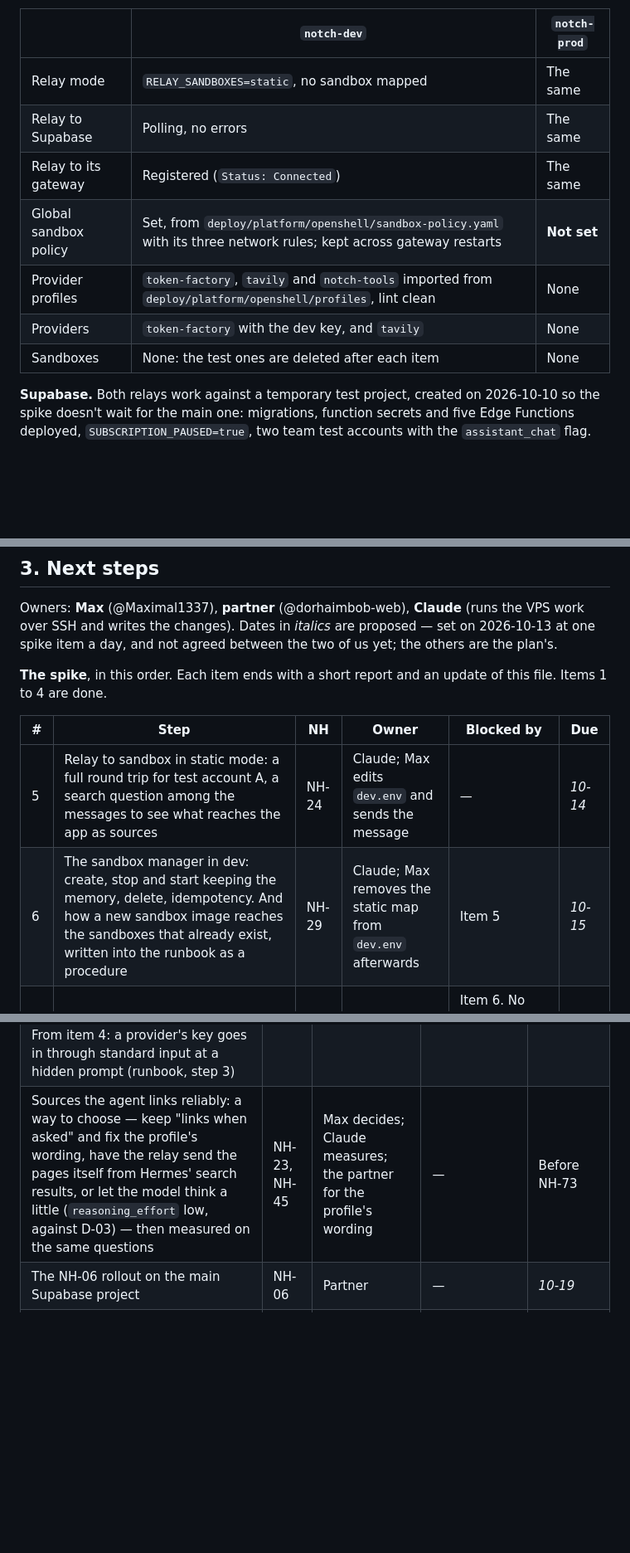
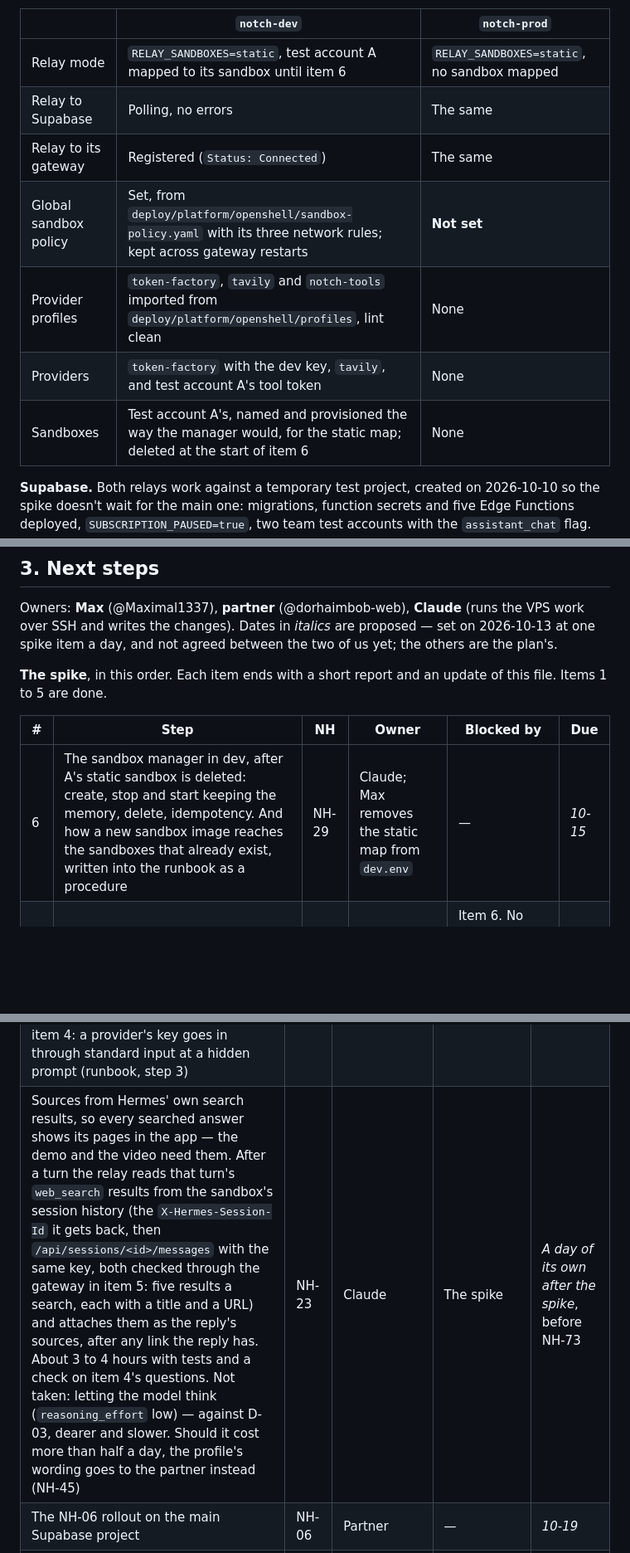
Before and after one commit to Maximal1337/AI-Gym-Coach-Nebius, a Markdown page: docs/deploy-status.md, 3 parts joined by grey strips. Shown at 83% size. Drawn GitHub-style; blank space fills up the shorter version.

```diff
--- a/docs/deploy-status.md
+++ b/docs/deploy-status.md
@@ -39,13 +40,13 @@ gateways.
 
 | | `notch-dev` | `notch-prod` |
 |---|---|---|
-| Relay mode | `RELAY_SANDBOXES=static`, no sandbox mapped | The same |
+| Relay mode | `RELAY_SANDBOXES=static`, test account A mapped to its sandbox until item 6 | `RELAY_SANDBOXES=static`, no sandbox mapped |
 | Relay to Supabase | Polling, no errors | The same |
 | Relay to its gateway | Registered (`Status: Connected`) | The same |
 | Global sandbox policy | Set, from `deploy/platform/openshell/sandbox-policy.yaml` with its three network rules; kept across gateway restarts | **Not set** |
 | Provider profiles | `token-factory`, `tavily` and `notch-tools` imported from `deploy/platform/openshell/profiles`, lint clean | None |
-| Providers | `token-factory` with the dev key, and `tavily` | None |
-| Sandboxes | None: the test ones are deleted after each item | None |
+| Providers | `token-factory` with the dev key, `tavily`, and test account A's tool token | None |
+| Sandboxes | Test account A's, named and provisioned the way the manager would, for the static map; deleted at the start of item 6 | None |
 
 **Supabase.** Both relays work against a temporary test project, created on
 2026-10-10 so the spike doesn't wait for the main one: migrations, function
@@ -169,12 +186,11 @@ proposed — set on 2026-10-13 at one spike item a day, and not agreed between
 the two of us yet; the others are the plan's.
 
 **The spike**, in this order. Each item ends with a short report and an update
-of this file. Items 1 to 4 are done.
+of this file. Items 1 to 5 are done.
 
 | # | Step | NH | Owner | Blocked by | Due |
 |---|---|---|---|---|---|
-| 5 | Relay to sandbox in static mode: a full round trip for test account A, a search question among the messages to see what reaches the app as sources | NH-24 | Claude; Max edits `dev.env` and sends the message | — | *10-14* |
-| 6 | The sandbox manager in dev: create, stop and start keeping the memory, delete, idempotency. And how a new sandbox image reaches the sandboxes that already exist, written into the runbook as a procedure | NH-29 | Claude; Max removes the static map from `dev.env` afterwards | Item 5 | *10-15* |
+| 6 | The sandbox manager in dev, after A's static sandbox is deleted: create, stop and start keeping the memory, delete, idempotency. And how a new sandbox image reaches the sandboxes that already exist, written into the runbook as a procedure | NH-29 | Claude; Max removes the static map from `dev.env` | — | *10-15* |
 | 7 | Measurements: turns, cold start, a soak overnight, memory, and 4 prod + 2 dev sandboxes at once (O-12) | NH-25 | Claude; Max pauses the health check's alerts for the soak | Item 6. No pushes to `main` during the soak: each one restarts the relay and both gateways | *10-16* |
 | 8 | Isolation: the probe from inside A's sandbox, the agent probe with A, B and B's canary, NodePort and LoadBalancer checked again with live sandboxes. The tool check reads the tools in the request that goes to the model, from Hermes' own dump: exactly D-29's, no shell, file, code, browser or fetch tool; the same dump shows the coach's profile is the prompt's identity | NH-26 | Claude; Max plants the canary in B's facts | Item 6 | *10-17* |
 | 9 | Go/no-go against the O-04 thresholds, and the VPS size (D-31) | NH-27 | Max decides; Claude writes the summary | Items 4, 7 and 8 | *10-18* |
@@ -185,7 +201,7 @@ of this file. Items 1 to 4 are done.
 |---|---|---|---|---|
 | The global policy, profiles, providers and the manager in prod | NH-33, NH-55 | Claude; Max enters the prod keys | A go in NH-27 | *10-19* |
 | One idempotent script that sets a gateway up (policy, profiles, providers), so a new or restored gateway needs one command. From item 2: `profile import` refuses an id the gateway has, so the script updates those with their current `resource_version`. From item 3: the policy takes the same two placeholders as the profiles. From item 4: a provider's key goes in through standard input at a hidden prompt (runbook, step 3) | NH-33 | Claude | — | *10-19* |
-| Sources the agent links reliably: a way to choose — keep "links when asked" and fix the profile's wording, have the relay send the pages itself from Hermes' search results, or let the model think a little (`reasoning_effort` low, against D-03) — then measured on the same questions | NH-23, NH-45 | Max decides; Claude measures; the partner for the profile's wording | — | Before NH-73 |
+| Sources from Hermes' own search results, so every searched answer shows its pages in the app — the demo and the video need them. After a turn the relay reads that turn's `web_search` results from the sandbox's session history (the `X-Hermes-Session-Id` it gets back, then `/api/sessions/<id>/messages` with the same key, both checked through the gateway in item 5: five results a search, each with a title and a URL) and attaches them as the reply's sources, after any link the reply has. About 3 to 4 hours with tests and a check on item 4's questions. Not taken: letting the model think (`reasoning_effort` low) — against D-03, dearer and slower. Should it cost more than half a day, the profile's wording goes to the partner instead (NH-45) | NH-23 | Claude | The spike | *A day of its own after the spike*, before NH-73 |
 | The NH-06 rollout on the main Supabase project | NH-06 | Partner | — | *10-19* |
 | TestFlight build submitted to Beta App Review | NH-72 | Partner | The team's go-ahead for the EAS build | 10-16 |
 | The move to the main Supabase project: the same `RELAY_SECRET` values there as in the env files, every sandbox created again (tool tokens and sandbox records belong to a project), `SUBSCRIPTION_PAUSED` checked | NH-06, NH-51 … NH-53 | Partner (Supabase), Max (env files), Claude (the check) | The NH-06 rollout; migrations, secrets and functions on the main project | *10-20* |
```
Also changed, not shown: other parts of docs/deploy-status.md (+37 -14 lines), docs/nebius-hackathon-plan.md (+11 -8 lines).
